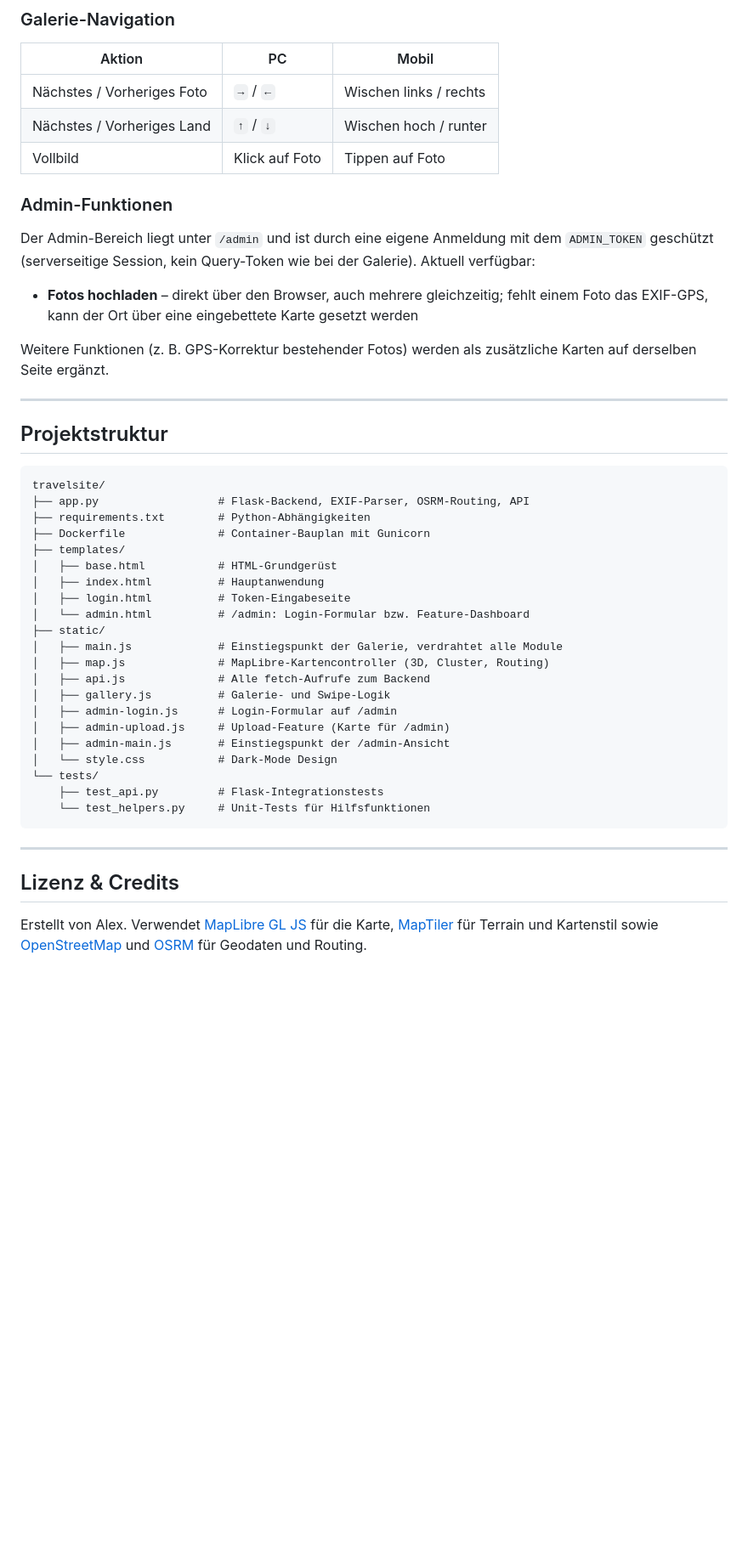
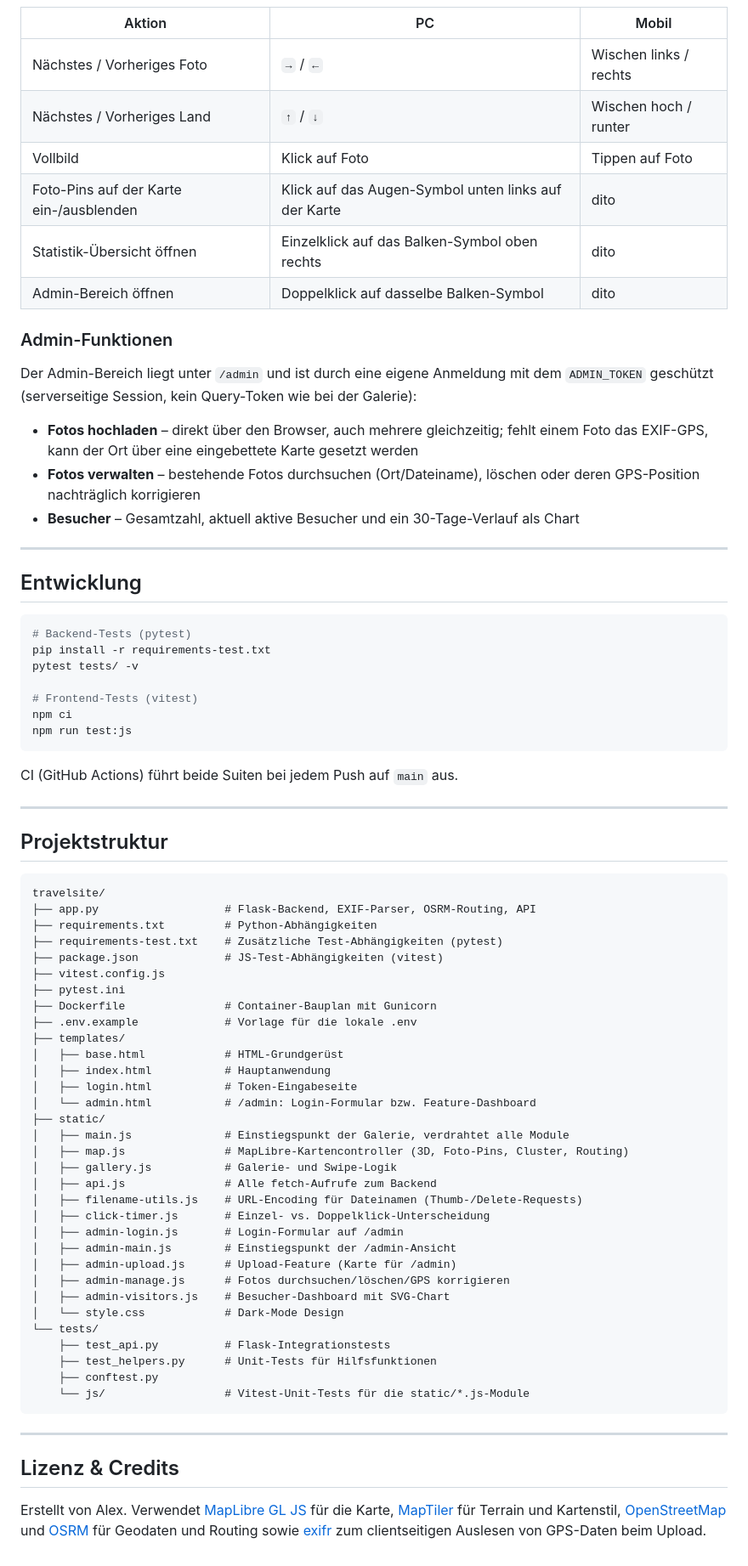
Before and after one commit to Alex10000121/travelsite, a Markdown page: README.md, the part around one of its changes. Shown at 85% size. Drawn GitHub-style; blank space fills up the shorter version.

Commit message:
Update README to match current features and project structure
Docs had drifted behind the code: admin section only mentioned upload
(manage/delete/GPS-fix and the visitor dashboard were already built),
the map feature list still described plain dots instead of the
Polarsteps-style photo pins and the pins-toggle button, the security
section didn't mention the required secrets, and the project structure
tree was missing most static/*.js files and the whole tests/js/ suite.
Added a short "Entwicklung" section for running the test suites locally.

Co-Authored-By: Claude Sonnet 5 <noreply@anthropic.com>

````diff
--- a/README.md
+++ b/README.md
@@ -135,14 +144,33 @@ Siehe [`.env.example`](.env.example) als Vorlage.
 | Nächstes / Vorheriges Foto | `→` / `←` | Wischen links / rechts |
 | Nächstes / Vorheriges Land | `↑` / `↓` | Wischen hoch / runter |
 | Vollbild | Klick auf Foto | Tippen auf Foto |
+| Foto-Pins auf der Karte ein-/ausblenden | Klick auf das Augen-Symbol unten links auf der Karte | dito |
+| Statistik-Übersicht öffnen | Einzelklick auf das Balken-Symbol oben rechts | dito |
+| Admin-Bereich öffnen | Doppelklick auf dasselbe Balken-Symbol | dito |
 
 ### Admin-Funktionen
 
-Der Admin-Bereich liegt unter `/admin` und ist durch eine eigene Anmeldung mit dem `ADMIN_TOKEN` geschützt (serverseitige Session, kein Query-Token wie bei der Galerie). Aktuell verfügbar:
+Der Admin-Bereich liegt unter `/admin` und ist durch eine eigene Anmeldung mit dem `ADMIN_TOKEN` geschützt (serverseitige Session, kein Query-Token wie bei der Galerie):
 
 - **Fotos hochladen** – direkt über den Browser, auch mehrere gleichzeitig; fehlt einem Foto das EXIF-GPS, kann der Ort über eine eingebettete Karte gesetzt werden
+- **Fotos verwalten** – bestehende Fotos durchsuchen (Ort/Dateiname), löschen oder deren GPS-Position nachträglich korrigieren
+- **Besucher** – Gesamtzahl, aktuell aktive Besucher und ein 30-Tage-Verlauf als Chart
 
-Weitere Funktionen (z. B. GPS-Korrektur bestehender Fotos) werden als zusätzliche Karten auf derselben Seite ergänzt.
+---
+
+## Entwicklung
+
+```bash
+# Backend-Tests (pytest)
+pip install -r requirements-test.txt
+pytest tests/ -v
+
+# Frontend-Tests (vitest)
+npm ci
+npm run test:js
+```
+
+CI (GitHub Actions) führt beide Suiten bei jedem Push auf `main` aus.
 
 ---
 
@@ -150,26 +178,37 @@ Weitere Funktionen (z. B. GPS-Korrektur bestehender Fotos) werden als zusätzlic
 
 ```
 travelsite/
-├── app.py                  # Flask-Backend, EXIF-Parser, OSRM-Routing, API
-├── requirements.txt        # Python-Abhängigkeiten
-├── Dockerfile              # Container-Bauplan mit Gunicorn
+├── app.py                   # Flask-Backend, EXIF-Parser, OSRM-Routing, API
+├── requirements.txt         # Python-Abhängigkeiten
+├── requirements-test.txt    # Zusätzliche Test-Abhängigkeiten (pytest)
+├── package.json             # JS-Test-Abhängigkeiten (vitest)
+├── vitest.config.js
+├── pytest.ini
+├── Dockerfile               # Container-Bauplan mit Gunicorn
+├── .env.example             # Vorlage für die lokale .env
 ├── templates/
-│   ├── base.html           # HTML-Grundgerüst
-│   ├── index.html          # Hauptanwendung
-│   ├── login.html          # Token-Eingabeseite
-│   └── admin.html          # /admin: Login-Formular bzw. Feature-Dashboard
+│   ├── base.html            # HTML-Grundgerüst
+│   ├── index.html           # Hauptanwendung
+│   ├── login.html           # Token-Eingabeseite
+│   └── admin.html           # /admin: Login-Formular bzw. Feature-Dashboard
 ├── static/
-│   ├── main.js             # Einstiegspunkt der Galerie, verdrahtet alle Module
-│   ├── map.js              # MapLibre-Kartencontroller (3D, Cluster, Routing)
-│   ├── api.js              # Alle fetch-Aufrufe zum Backend
-│   ├── gallery.js          # Galerie- und Swipe-Logik
-│   ├── admin-login.js      # Login-Formular auf /admin
-│   ├── admin-upload.js     # Upload-Feature (Karte für /admin)
-│   ├── admin-main.js       # Einstiegspunkt der /admin-Ansicht
-│   └── style.css           # Dark-Mode Design
+│   ├── main.js              # Einstiegspunkt der Galerie, verdrahtet alle Module
+│   ├── map.js               # MapLibre-Kartencontroller (3D, Foto-Pins, Cluster, Routing)
+│   ├── gallery.js           # Galerie- und Swipe-Logik
+│   ├── api.js               # Alle fetch-Aufrufe zum Backend
+│   ├── filename-utils.js    # URL-Encoding für Dateinamen (Thumb-/Delete-Requests)
+│   ├── click-timer.js       # Einzel- vs. Doppelklick-Unterscheidung
+│   ├── admin-login.js       # Login-Formular auf /admin
+│   ├── admin-main.js        # Einstiegspunkt der /admin-Ansicht
+│   ├── admin-upload.js      # Upload-Feature (Karte für /admin)
+│   ├── admin-manage.js      # Fotos durchsuchen/löschen/GPS korrigieren
+│   ├── admin-visitors.js    # Besucher-Dashboard mit SVG-Chart
+│   └── style.css            # Dark-Mode Design
 └── tests/
-    ├── test_api.py         # Flask-Integrationstests
-    └── test_helpers.py     # Unit-Tests für Hilfsfunktionen
+    ├── test_api.py          # Flask-Integrationstests
+    ├── test_helpers.py      # Unit-Tests für Hilfsfunktionen
+    ├── conftest.py
+    └── js/                  # Vitest-Unit-Tests für die static/*.js-Module
 ```
 
 ---
@@ -177,4 +216,4 @@ travelsite/
 ## Lizenz & Credits
 
 Erstellt von Alex.
-Verwendet [MapLibre GL JS](https://maplibre.org/) für die Karte, [MapTiler](https://www.maptiler.com/) für Terrain und Kartenstil sowie [OpenStreetMap](https://www.openstreetmap.org/) und [OSRM](https://project-osrm.org/) für Geodaten und Routing.
+Verwendet [MapLibre GL JS](https://maplibre.org/) für die Karte, [MapTiler](https://www.maptiler.com/) für Terrain und Kartenstil, [OpenStreetMap](https://www.openstreetmap.org/) und [OSRM](https://project-osrm.org/) für Geodaten und Routing sowie [exifr](https://github.com/MikeKovarik/exifr) zum clientseitigen Auslesen von GPS-Daten beim Upload.
````
Also changed, not shown: other parts of README.md (+18 -9 lines).
